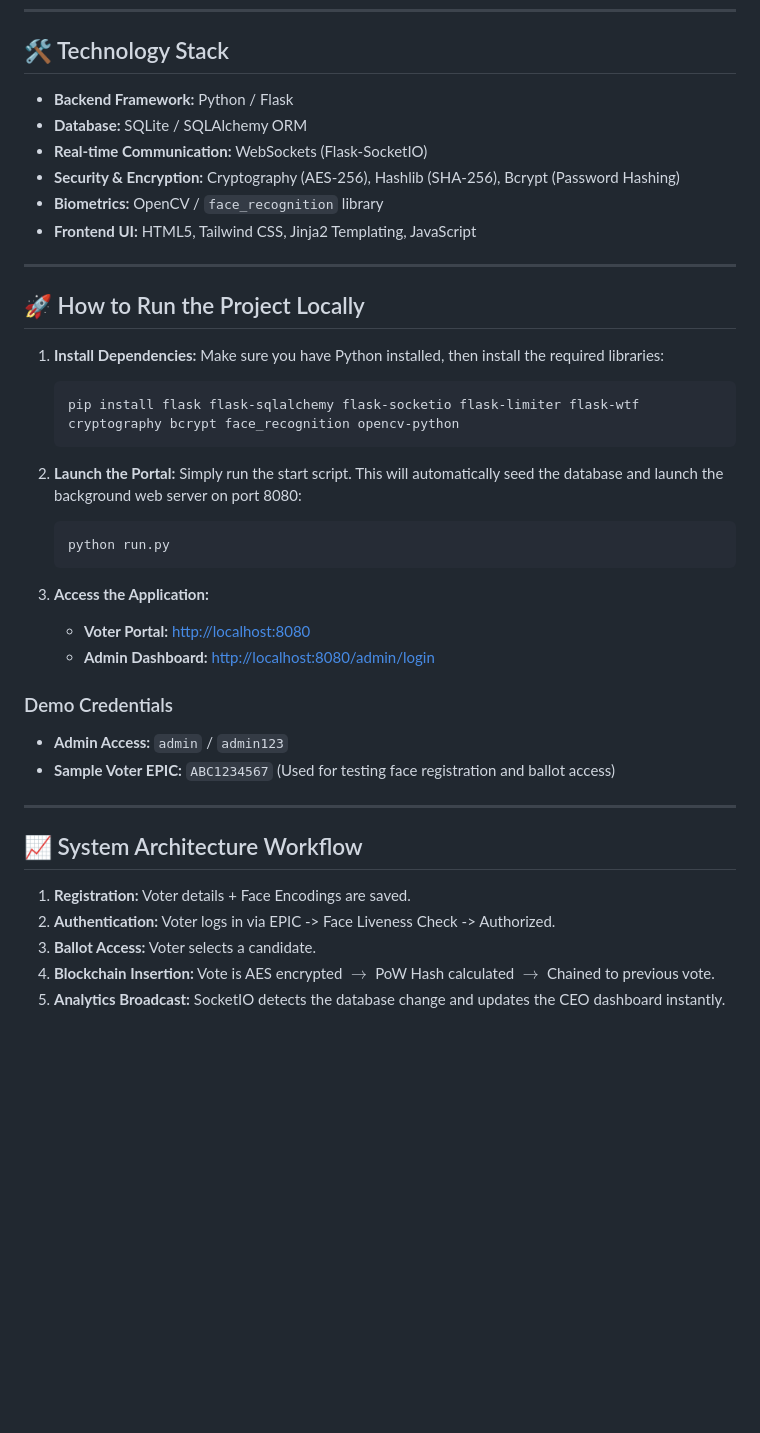
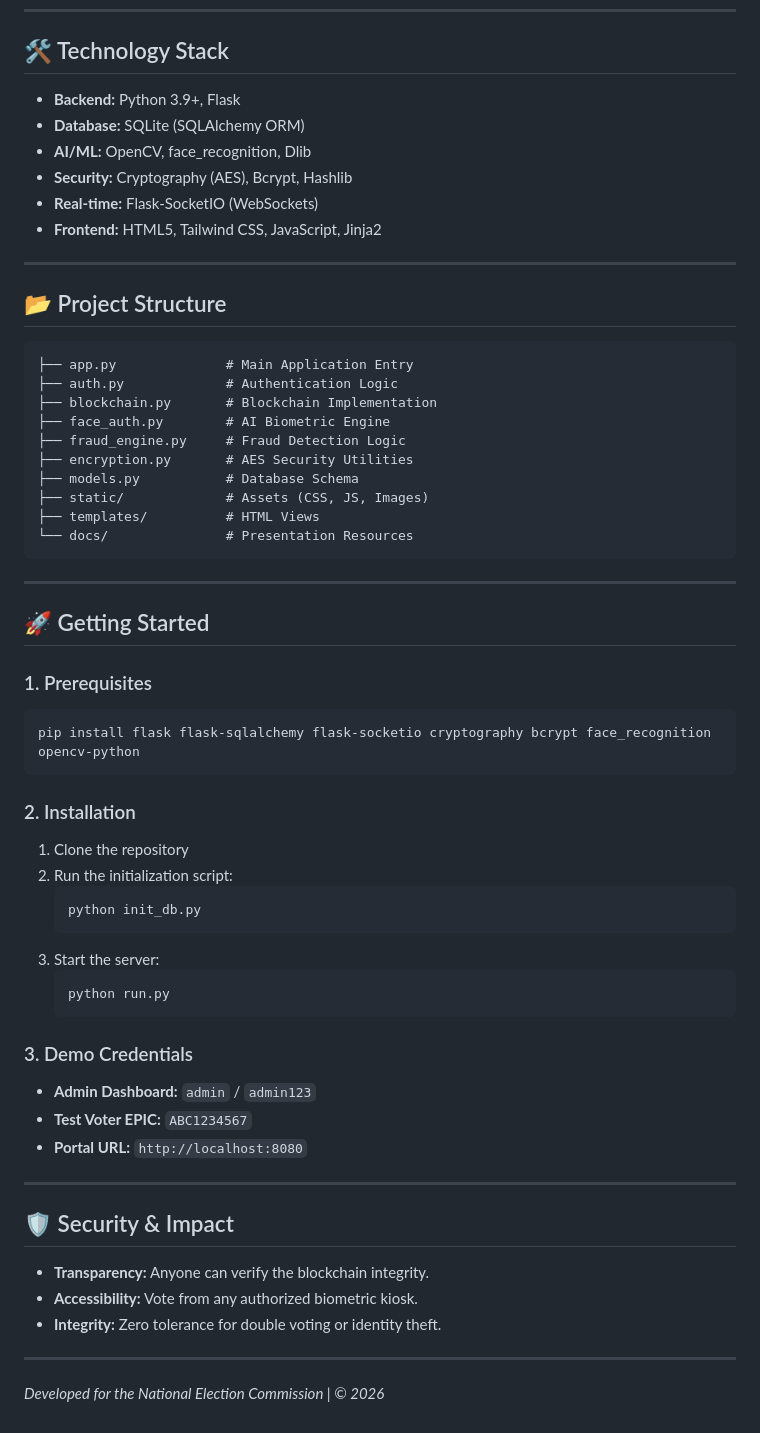
Before and after one commit to vaibhav81979/voter-, a Markdown page: README.md, the part around one of its changes. Drawn GitHub-style; blank space fills up the shorter version.

Commit message:
Update templates, settings, and code files

````diff
--- a/README.md
+++ b/README.md
@@ -30,43 +60,60 @@ A state-of-the-art, secure electronic voting platform built to ensure the highes
 ---
 
 ## 🛠️ Technology Stack
-
-*   **Backend Framework:** Python / Flask
-*   **Database:** SQLite / SQLAlchemy ORM
-*   **Real-time Communication:** WebSockets (Flask-SocketIO)
-*   **Security & Encryption:** Cryptography (AES-256), Hashlib (SHA-256), Bcrypt (Password Hashing)
-*   **Biometrics:** OpenCV / `face_recognition` library
-*   **Frontend UI:** HTML5, Tailwind CSS, Jinja2 Templating, JavaScript
+*   **Backend:** Python 3.9+, Flask
+*   **Database:** SQLite (SQLAlchemy ORM)
+*   **AI/ML:** OpenCV, face_recognition, Dlib
+*   **Security:** Cryptography (AES), Bcrypt, Hashlib
+*   **Real-time:** Flask-SocketIO (WebSockets)
+*   **Frontend:** HTML5, Tailwind CSS, JavaScript, Jinja2
 
 ---
 
-## 🚀 How to Run the Project Locally
+## 📂 Project Structure
+```text
+├── app.py              # Main Application Entry
+├── auth.py             # Authentication Logic
+├── blockchain.py       # Blockchain Implementation
+├── face_auth.py        # AI Biometric Engine
+├── fraud_engine.py     # Fraud Detection Logic
+├── encryption.py       # AES Security Utilities
+├── models.py           # Database Schema
+├── static/             # Assets (CSS, JS, Images)
+├── templates/          # HTML Views
+└── docs/               # Presentation Resources
+```
 
-1. **Install Dependencies:**
-   Make sure you have Python installed, then install the required libraries:
+---
+
+## 🚀 Getting Started
+
+### 1. Prerequisites
+```bash
+pip install flask flask-sqlalchemy flask-socketio cryptography bcrypt face_recognition opencv-python
+```
+
+### 2. Installation
+1. Clone the repository
+2. Run the initialization script:
    ```bash
-   pip install flask flask-sqlalchemy flask-socketio flask-limiter flask-wtf cryptography bcrypt face_recognition opencv-python
+   python init_db.py
    ```
-
-2. **Launch the Portal:**
-   Simply run the start script. This will automatically seed the database and launch the background web server on port 8080:
+3. Start the server:
    ```bash
    python run.py
    ```
 
-3. **Access the Application:**
-   *   **Voter Portal:** [http://localhost:8080](http://localhost:8080)
-   *   **Admin Dashboard:** [http://localhost:8080/admin/login](http://localhost:8080/admin/login)
-
-### Demo Credentials
-*   **Admin Access:** `admin` / `admin123`
-*   **Sample Voter EPIC:** `ABC1234567` (Used for testing face registration and ballot access)
+### 3. Demo Credentials
+*   **Admin Dashboard:** `admin` / `admin123`
+*   **Test Voter EPIC:** `ABC1234567`
+*   **Portal URL:** `http://localhost:8080`
 
 ---
 
-## 📈 System Architecture Workflow
-1. **Registration:** Voter details + Face Encodings are saved.
-2. **Authentication:** Voter logs in via EPIC -> Face Liveness Check -> Authorized.
-3. **Ballot Access:** Voter selects a candidate.
-4. **Blockchain Insertion:** Vote is AES encrypted $\rightarrow$ PoW Hash calculated $\rightarrow$ Chained to previous vote.
-5. **Analytics Broadcast:** SocketIO detects the database change and updates the CEO dashboard instantly.
+## 🛡️ Security & Impact
+- **Transparency:** Anyone can verify the blockchain integrity.
+- **Accessibility:** Vote from any authorized biometric kiosk.
+- **Integrity:** Zero tolerance for double voting or identity theft.
+
+---
+*Developed for the National Election Commission | © 2026*
````
Also changed, not shown: other parts of README.md (+49 -19 lines), docs/images/dashboard.png (added), docs/images/login.png (added), 10 other files.
